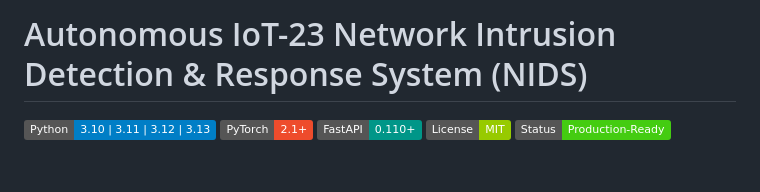
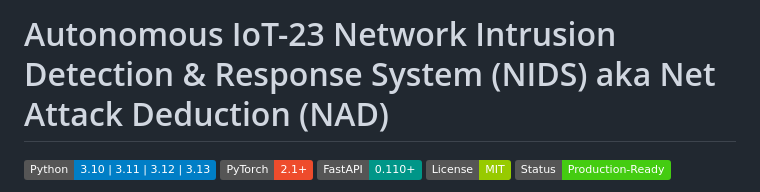
Before and after one commit to benu-zukuto/Net-Attack-Detection, a Markdown page: README.md, the part around the change. Drawn GitHub-style; badges without logos; blank space fills up the shorter version.

```diff
--- a/README.md
+++ b/README.md
@@ -1,4 +1,4 @@
-# Autonomous IoT-23 Network Intrusion Detection & Response System (NIDS)
+# Autonomous IoT-23 Network Intrusion Detection & Response System (NIDS) aka Net Attack Deduction (NAD)
 
 [![Python](https://img.shields.io/badge/Python-3.10%20%7C%203.11%20%7C%203.12%20%7C%203.13-blue.svg)](https://www.python.org/)
 [![PyTorch](https://img.shields.io/badge/PyTorch-2.1%2B-ee4c2c.svg)](https://pytorch.org/)
```
